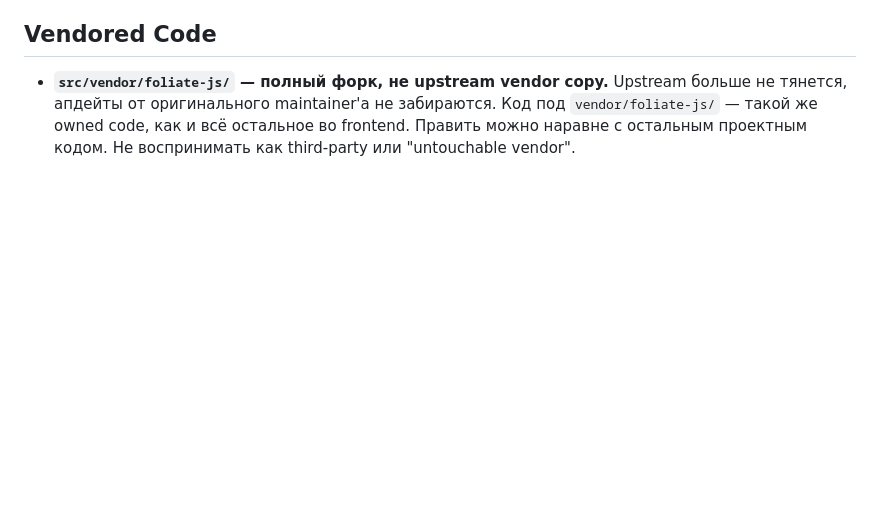
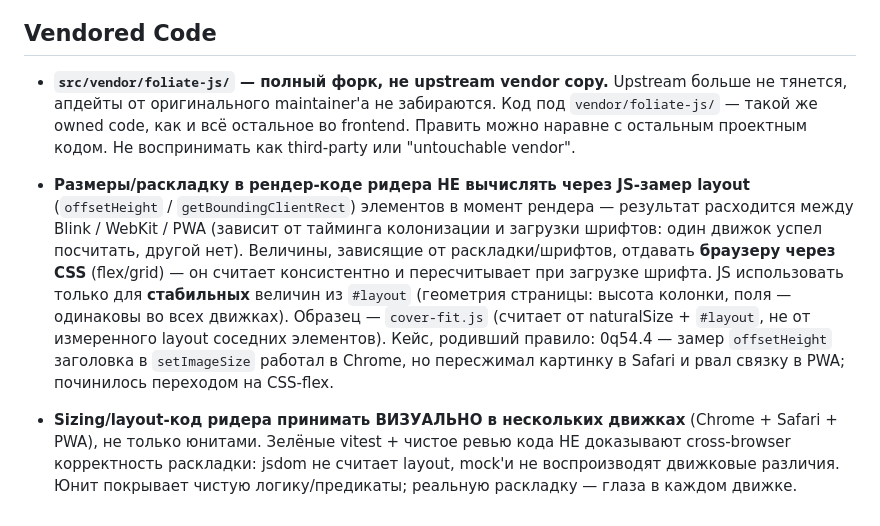
Before and after one commit to Orshanski/librarium-py, a Markdown page: frontend/CLAUDE.md, the part around the change. Drawn GitHub-style; blank space fills up the shorter version.

Commit message:
docs(frontend): конвенции ридера — CSS вместо JS-замеров layout, визуальная приёмка в движках
Co-Authored-By: Claude Fable 5 <noreply@anthropic.com>

```diff
--- a/frontend/CLAUDE.md
+++ b/frontend/CLAUDE.md
@@ -74,3 +74,22 @@ language server поверх `tsserver` (через инструмент `LSP`).
   Код под `vendor/foliate-js/` — такой же owned code, как и всё остальное во
   frontend. Править можно наравне с остальным проектным кодом. Не воспринимать
   как third-party или "untouchable vendor".
+
+- **Размеры/раскладку в рендер-коде ридера НЕ вычислять через JS-замер layout**
+  (`offsetHeight` / `getBoundingClientRect`) элементов в момент рендера —
+  результат расходится между Blink / WebKit / PWA (зависит от тайминга
+  колонизации и загрузки шрифтов: один движок успел посчитать, другой нет).
+  Величины, зависящие от раскладки/шрифтов, отдавать **браузеру через CSS**
+  (flex/grid) — он считает консистентно и пересчитывает при загрузке шрифта.
+  JS использовать только для **стабильных** величин из `#layout` (геометрия
+  страницы: высота колонки, поля — одинаковы во всех движках). Образец —
+  `cover-fit.js` (считает от naturalSize + `#layout`, не от измеренного layout
+  соседних элементов). Кейс, родивший правило: 0q54.4 — замер `offsetHeight`
+  заголовка в `setImageSize` работал в Chrome, но пересжимал картинку в Safari
+  и рвал связку в PWA; починилось переходом на CSS-flex.
+
+- **Sizing/layout-код ридера принимать ВИЗУАЛЬНО в нескольких движках**
+  (Chrome + Safari + PWA), не только юнитами. Зелёные vitest + чистое ревью
+  кода НЕ доказывают cross-browser корректность раскладки: jsdom не считает
+  layout, mock'и не воспроизводят движковые различия. Юнит покрывает чистую
+  логику/предикаты; реальную раскладку — глаза в каждом движке.
```
